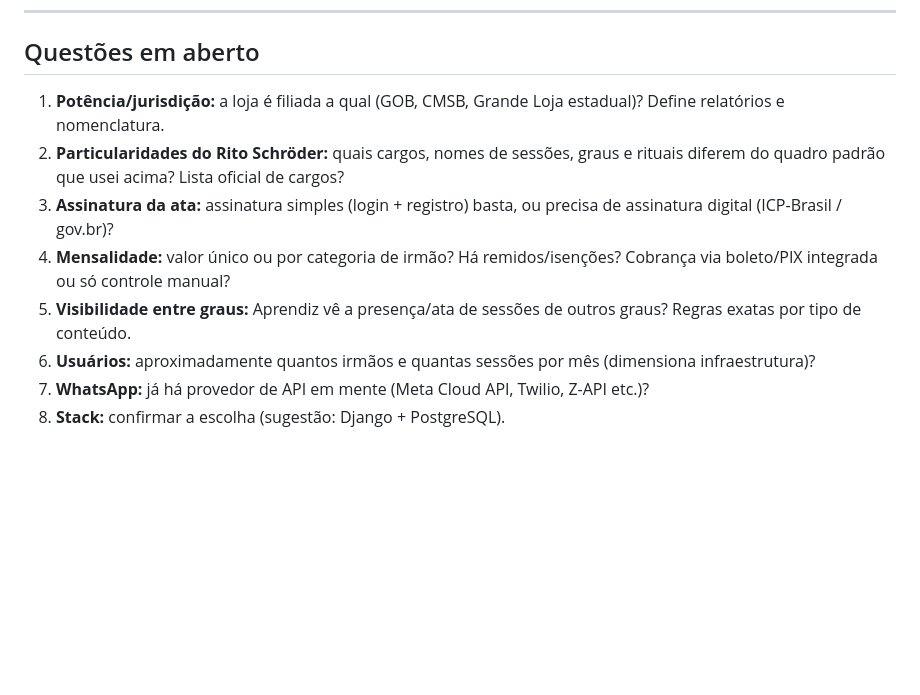
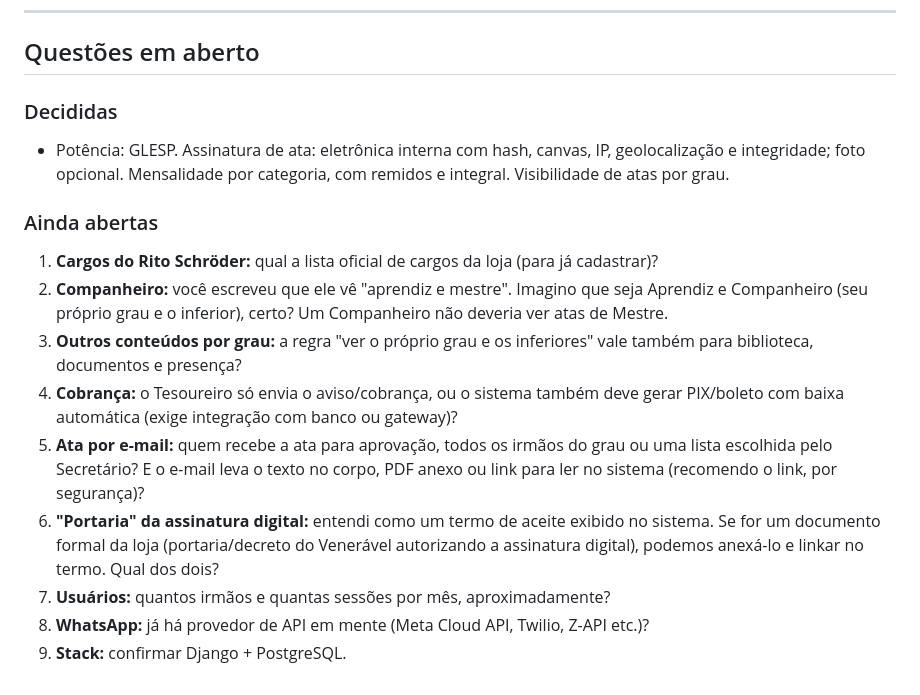
Before and after one commit to JvPawlowicz/sistemalojamaconicaalbertosantosdumont, a Markdown page: docs/ESCOPO.md, the part around one of its changes. GitHub-like rendering; blank space fills up the shorter version.

```diff
--- a/docs/ESCOPO.md
+++ b/docs/ESCOPO.md
@@ -111,11 +133,16 @@ Observação: campos de saúde/família têm visibilidade restrita (Venerável,
 
 ## Questões em aberto
 
-1. **Potência/jurisdição:** a loja é filiada a qual (GOB, CMSB, Grande Loja estadual)? Define relatórios e nomenclatura.
-2. **Particularidades do Rito Schröder:** quais cargos, nomes de sessões, graus e rituais diferem do quadro padrão que usei acima? Lista oficial de cargos?
-3. **Assinatura da ata:** assinatura simples (login + registro) basta, ou precisa de assinatura digital (ICP-Brasil / gov.br)?
-4. **Mensalidade:** valor único ou por categoria de irmão? Há remidos/isenções? Cobrança via boleto/PIX integrada ou só controle manual?
-5. **Visibilidade entre graus:** Aprendiz vê a presença/ata de sessões de outros graus? Regras exatas por tipo de conteúdo.
-6. **Usuários:** aproximadamente quantos irmãos e quantas sessões por mês (dimensiona infraestrutura)?
-7. **WhatsApp:** já há provedor de API em mente (Meta Cloud API, Twilio, Z-API etc.)?
-8. **Stack:** confirmar a escolha (sugestão: Django + PostgreSQL).
+### Decididas
+- Potência: GLESP. Assinatura de ata: eletrônica interna com hash, canvas, IP, geolocalização e integridade; foto opcional. Mensalidade por categoria, com remidos e integral. Visibilidade de atas por grau.
+
+### Ainda abertas
+1. **Cargos do Rito Schröder:** qual a lista oficial de cargos da loja (para já cadastrar)?
+2. **Companheiro:** você escreveu que ele vê "aprendiz e mestre". Imagino que seja Aprendiz e Companheiro (seu próprio grau e o inferior), certo? Um Companheiro não deveria ver atas de Mestre.
+3. **Outros conteúdos por grau:** a regra "ver o próprio grau e os inferiores" vale também para biblioteca, documentos e presença?
+4. **Cobrança:** o Tesoureiro só envia o aviso/cobrança, ou o sistema também deve gerar PIX/boleto com baixa automática (exige integração com banco ou gateway)?
+5. **Ata por e-mail:** quem recebe a ata para aprovação, todos os irmãos do grau ou uma lista escolhida pelo Secretário? E o e-mail leva o texto no corpo, PDF anexo ou link para ler no sistema (recomendo o link, por segurança)?
+6. **"Portaria" da assinatura digital:** entendi como um termo de aceite exibido no sistema. Se for um documento formal da loja (portaria/decreto do Venerável autorizando a assinatura digital), podemos anexá-lo e linkar no termo. Qual dos dois?
+7. **Usuários:** quantos irmãos e quantas sessões por mês, aproximadamente?
+8. **WhatsApp:** já há provedor de API em mente (Meta Cloud API, Twilio, Z-API etc.)?
+9. **Stack:** confirmar Django + PostgreSQL.
```
Also changed, not shown: other parts of docs/ESCOPO.md (+29 -7 lines).
